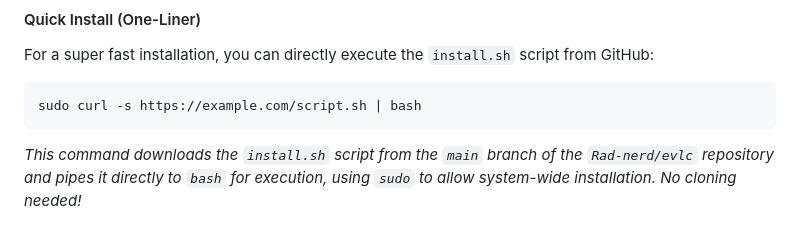
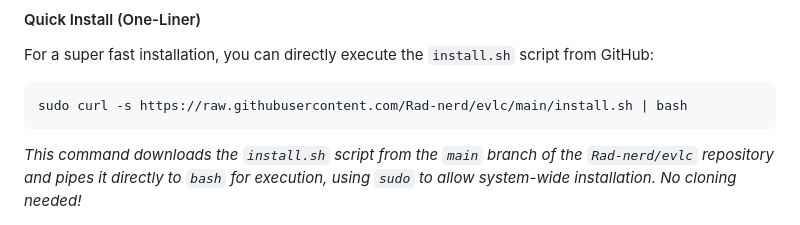
Before and after one commit to Rad-nerd/evlc, a Markdown page: README.md, the part around the change. Drawn GitHub-style.

```diff
--- a/README.md
+++ b/README.md
@@ -44,7 +44,7 @@ The easiest way to install `evlc` system-wide (to `/usr/local/bin/`) is using th
 
 For a super fast installation, you can directly execute the `install.sh` script from GitHub:
 
-    sudo curl -s https://example.com/script.sh | bash
+    sudo curl -s https://raw.githubusercontent.com/Rad-nerd/evlc/main/install.sh | bash
 
 
 _This command downloads the `install.sh` script from the `main` branch of the `Rad-nerd/evlc` repository and pipes it directly to `bash` for execution, using `sudo` to allow system-wide installation. No cloning needed!_
```
